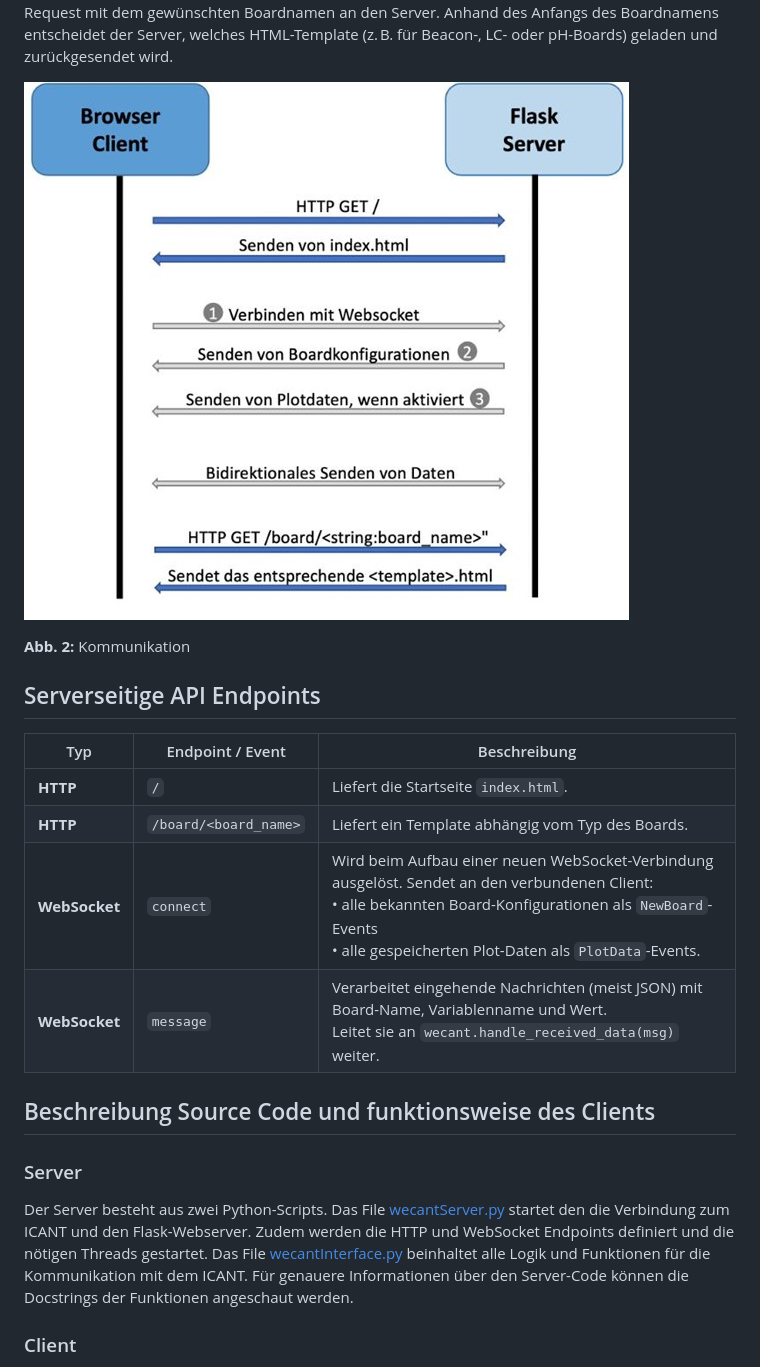
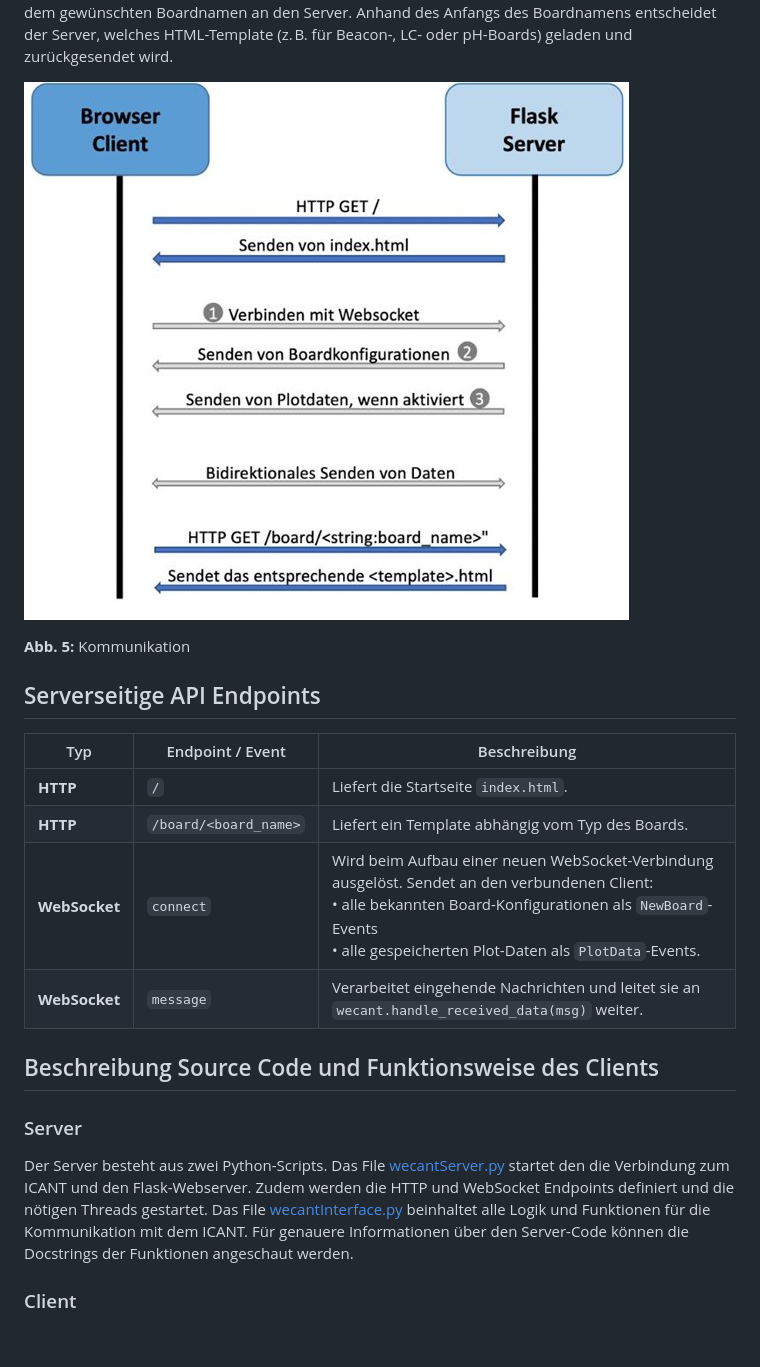
Before and after one commit to MelvinDeubelbeiss02/WECANT_Webinterface, a Markdown page: README.md, the part around the change printed below. Rendered like a GitHub page; blank space fills up the shorter version.

```diff
--- a/README.md
+++ b/README.md
@@ -22,5 +49,5 @@ Der Wechsel zwischen den Boards erfolgt über Navigationstabs im Client. Beim Um
 
-**Abb. 2:** Kommunikation
+**Abb. 5:** Kommunikation
 
 ## Serverseitige API Endpoints
 | Typ       | Endpoint / Event       | Beschreibung |
@@ -28,8 +55,8 @@ Der Wechsel zwischen den Boards erfolgt über Navigationstabs im Client. Beim Um
 | **HTTP**  | `/`                    | Liefert die Startseite `index.html`. |
 | **HTTP**  | `/board/<board_name>`  | Liefert ein Template abhängig vom Typ des Boards. |
 | **WebSocket** | `connect`          | Wird beim Aufbau einer neuen WebSocket-Verbindung ausgelöst. Sendet an den verbundenen Client:<br>• alle bekannten Board-Konfigurationen als `NewBoard`-Events<br>• alle gespeicherten Plot-Daten als `PlotData`-Events. |
-| **WebSocket** | `message`          | Verarbeitet eingehende Nachrichten (meist JSON) mit Board-Name, Variablenname und Wert.<br>Leitet sie an `wecant.handle_received_data(msg)` weiter. |
+| **WebSocket** | `message`          | Verarbeitet eingehende Nachrichten und leitet sie an `wecant.handle_received_data(msg)` weiter. |
 
 
-## Beschreibung Source Code und funktionsweise des Clients
+## Beschreibung Source Code und Funktionsweise des Clients
 ### Server
```
Also changed, not shown: other parts of README.md (+45 -9 lines), images/page_beacon.png (added), images/page_icant.png (added), images/page_phsensor.png (added).
